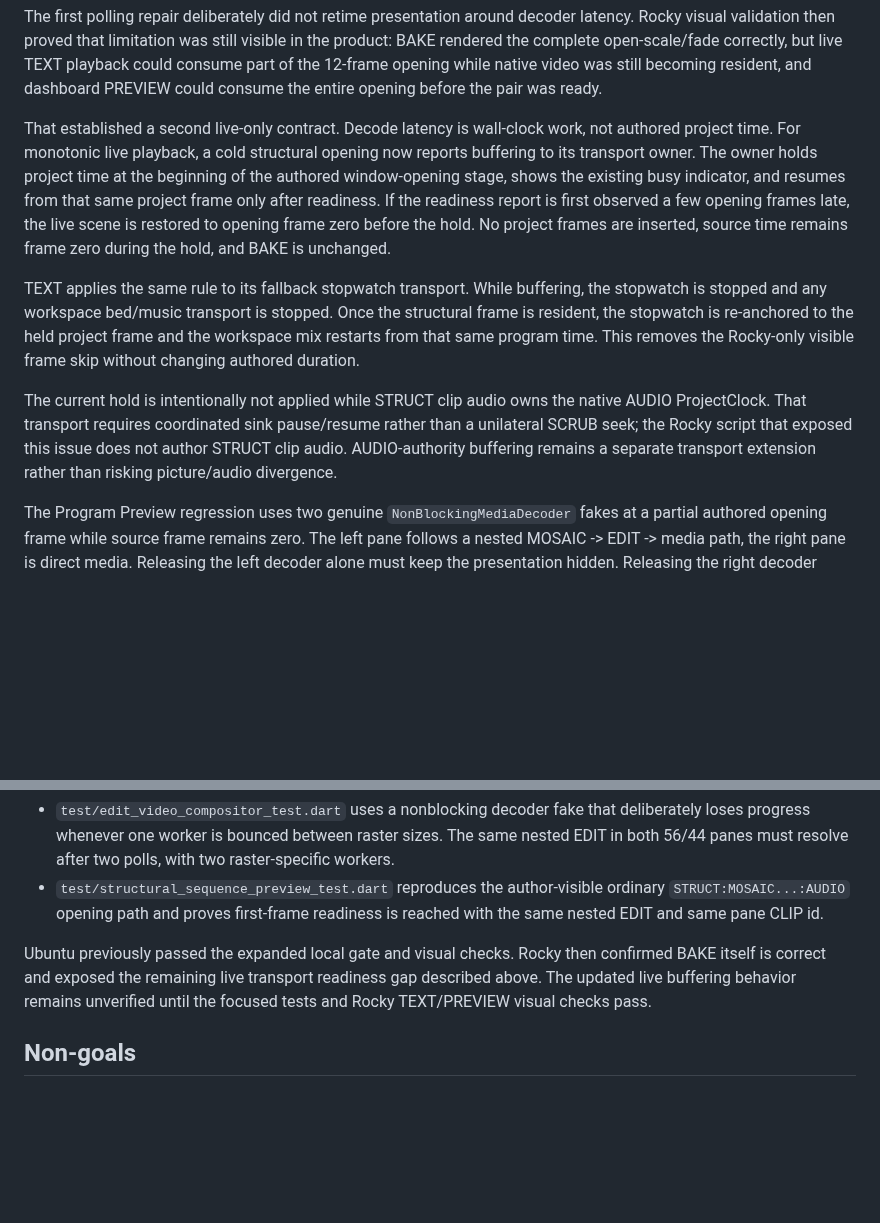
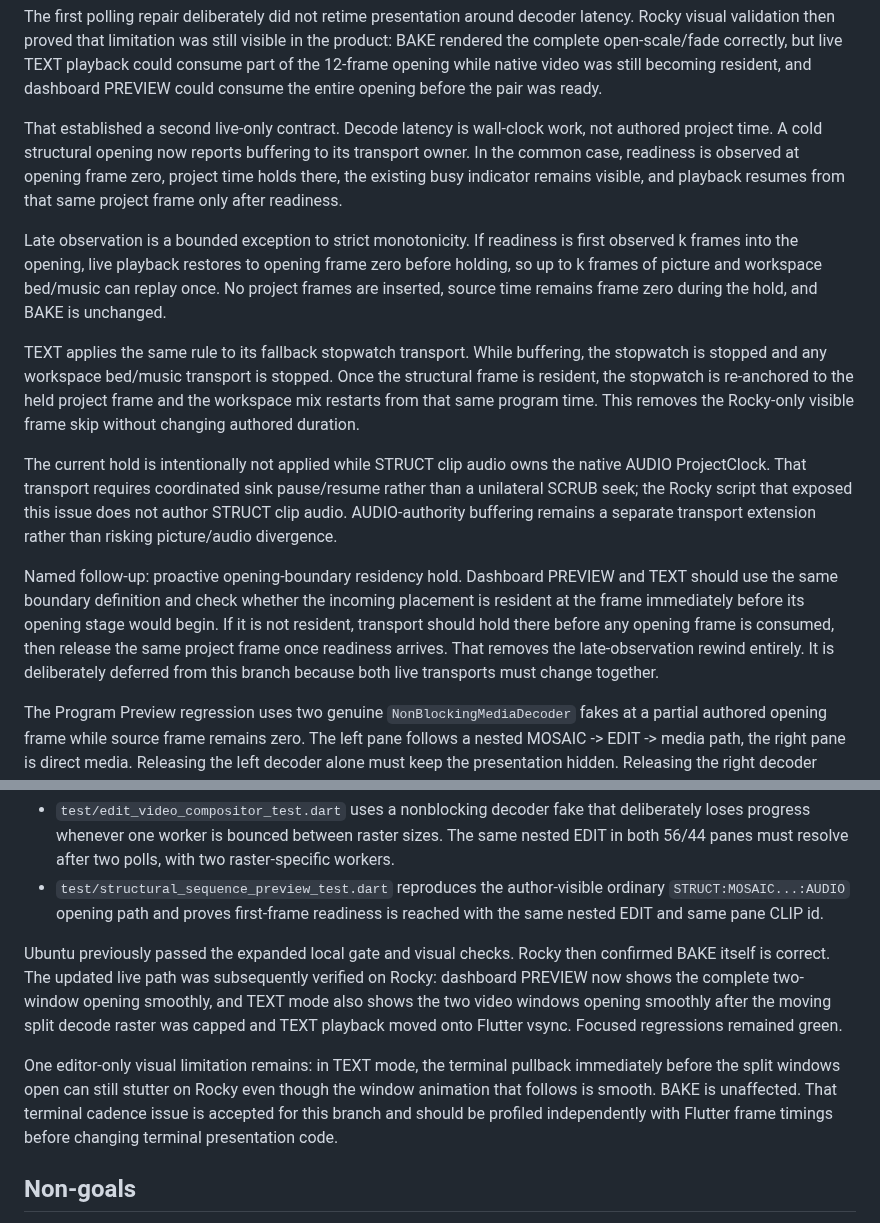
Before and after one commit to nathanfx330/R3nder-Pro, a Markdown page: docs/MOSAIC_TWO_WINDOW_COMPARISON.md, 2 parts joined by grey strips. GitHub-like rendering; blank space fills up the shorter version.

Commit message:
Document live buffering limits and Rocky validation

```diff
--- a/docs/MOSAIC_TWO_WINDOW_COMPARISON.md
+++ b/docs/MOSAIC_TWO_WINDOW_COMPARISON.md
@@ -761,13 +761,16 @@ still becoming resident, and dashboard PREVIEW could consume the entire opening
 before the pair was ready.
 
 That established a second live-only contract. Decode latency is wall-clock work,
-not authored project time. For monotonic live playback, a cold structural
-opening now reports buffering to its transport owner. The owner holds project
-time at the beginning of the authored window-opening stage, shows the existing
-busy indicator, and resumes from that same project frame only after readiness.
-If the readiness report is first observed a few opening frames late, the live
-scene is restored to opening frame zero before the hold. No project frames are
-inserted, source time remains frame zero during the hold, and BAKE is unchanged.
+not authored project time. A cold structural opening now reports buffering to
+its transport owner. In the common case, readiness is observed at opening frame
+zero, project time holds there, the existing busy indicator remains visible, and
+playback resumes from that same project frame only after readiness.
+
+Late observation is a bounded exception to strict monotonicity. If readiness is
+first observed k frames into the opening, live playback restores to opening
+frame zero before holding, so up to k frames of picture and workspace bed/music
+can replay once. No project frames are inserted, source time remains frame zero
+during the hold, and BAKE is unchanged.
 
 TEXT applies the same rule to its fallback stopwatch transport. While buffering,
 the stopwatch is stopped and any workspace bed/music transport is stopped. Once
@@ -780,6 +783,14 @@ native AUDIO ProjectClock. That transport requires coordinated sink pause/resume
 rather than a unilateral SCRUB seek; the Rocky script that exposed this issue
 does not author STRUCT clip audio. AUDIO-authority buffering remains a separate
 transport extension rather than risking picture/audio divergence.
+
+Named follow-up: proactive opening-boundary residency hold. Dashboard PREVIEW
+and TEXT should use the same boundary definition and check whether the incoming
+placement is resident at the frame immediately before its opening stage would
+begin. If it is not resident, transport should hold there before any opening
+frame is consumed, then release the same project frame once readiness arrives.
+That removes the late-observation rewind entirely. It is deliberately deferred
+from this branch because both live transports must change together.
 
 The Program Preview regression uses two genuine
 `NonBlockingMediaDecoder` fakes at a partial authored opening frame while
@@ -864,9 +875,17 @@ Proof is split across two levels:
   readiness is reached with the same nested EDIT and same pane CLIP id.
 
 Ubuntu previously passed the expanded local gate and visual checks. Rocky then
-confirmed BAKE itself is correct and exposed the remaining live transport
-readiness gap described above. The updated live buffering behavior remains
-unverified until the focused tests and Rocky TEXT/PREVIEW visual checks pass.
+confirmed BAKE itself is correct. The updated live path was subsequently
+verified on Rocky: dashboard PREVIEW now shows the complete two-window opening
+smoothly, and TEXT mode also shows the two video windows opening smoothly after
+the moving split decode raster was capped and TEXT playback moved onto Flutter
+vsync. Focused regressions remained green.
+
+One editor-only visual limitation remains: in TEXT mode, the terminal pullback
+immediately before the split windows open can still stutter on Rocky even though
+the window animation that follows is smooth. BAKE is unaffected. That terminal
+cadence issue is accepted for this branch and should be profiled independently
+with Flutter frame timings before changing terminal presentation code.
 
 ## Non-goals
 
```
